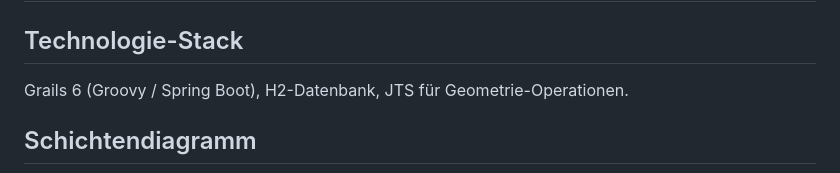
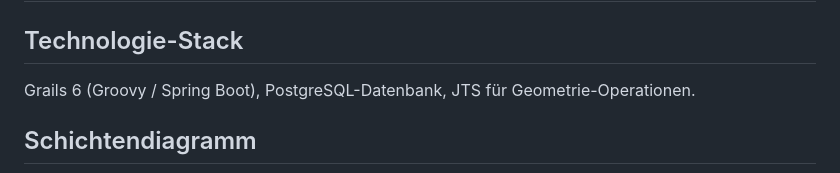
Before and after one commit to g8rdier/urban-flow-governance, a Markdown page: docs/architecture/BACKEND_ARCHITECTURE.md, the part around the change. Rendered like a GitHub page.

Commit message:
docs: Updated from H2 to postgresql

```diff
--- a/docs/architecture/BACKEND_ARCHITECTURE.md
+++ b/docs/architecture/BACKEND_ARCHITECTURE.md
@@ -2,7 +2,7 @@
 
 ## Technologie-Stack
 
-Grails 6 (Groovy / Spring Boot), H2-Datenbank, JTS für Geometrie-Operationen.
+Grails 6 (Groovy / Spring Boot), PostgreSQL-Datenbank, JTS für Geometrie-Operationen.
 
 ## Schichtendiagramm
 
```
